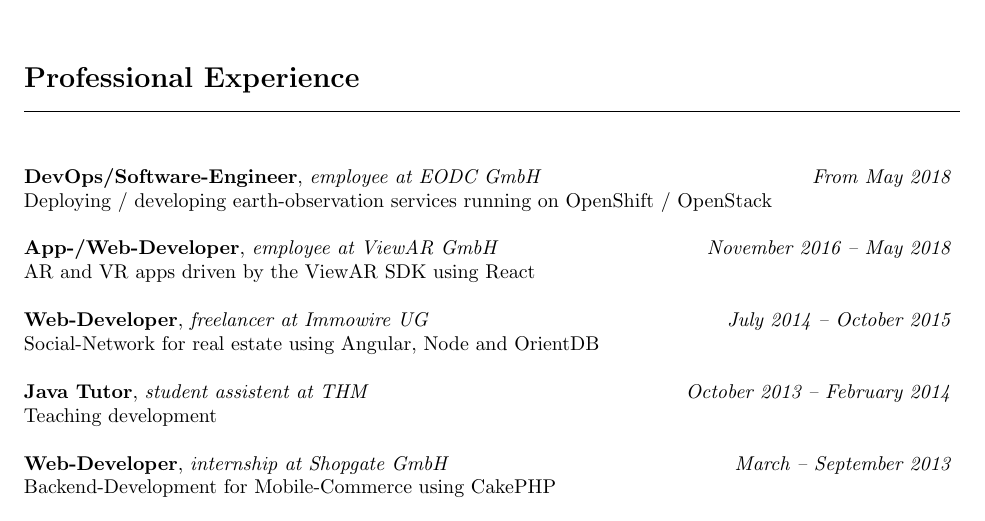
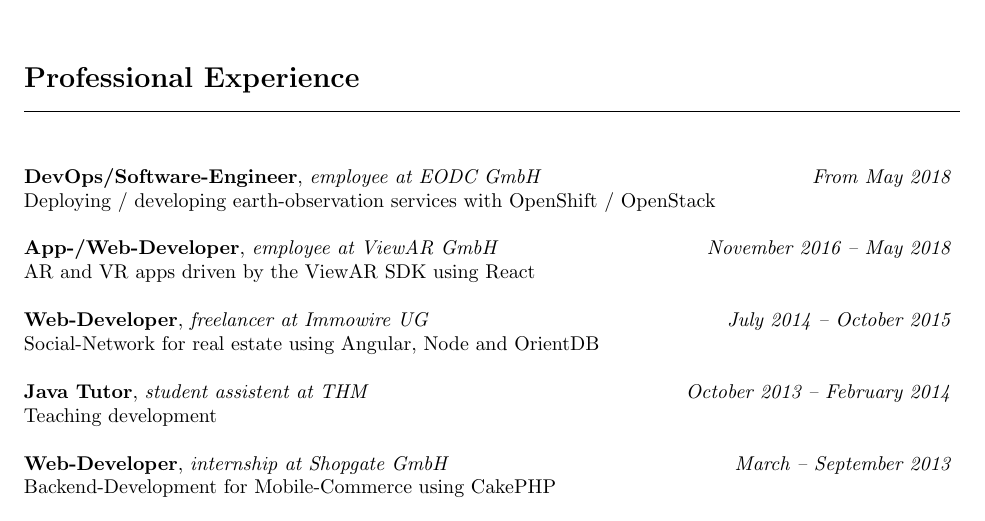
Before and after one commit to mklan/cv, a LaTeX CV (cv.tex): part of the page, cut so that both start at the same text. Compiled offline with pdfLaTeX.

Commit message:
Update cv.tex

```diff
--- a/cv.tex
+++ b/cv.tex
@@ -41,7 +41,7 @@
 \\\\
 \noindent
 {\bf DevOps/Software-Engineer}, \textit{employee at EODC GmbH}  \hfill \textit{ From May 2018 } \\
-Deploying / developing earth-observation services running on OpenShift / OpenStack\\\\
+Deploying / developing earth-observation services with OpenShift / OpenStack\\\\
 \noindent
 \noindent
 {\bf App-/Web-Developer}, \textit{employee at ViewAR GmbH}  \hfill \textit{ November 2016 -- May 2018 } \\
```
